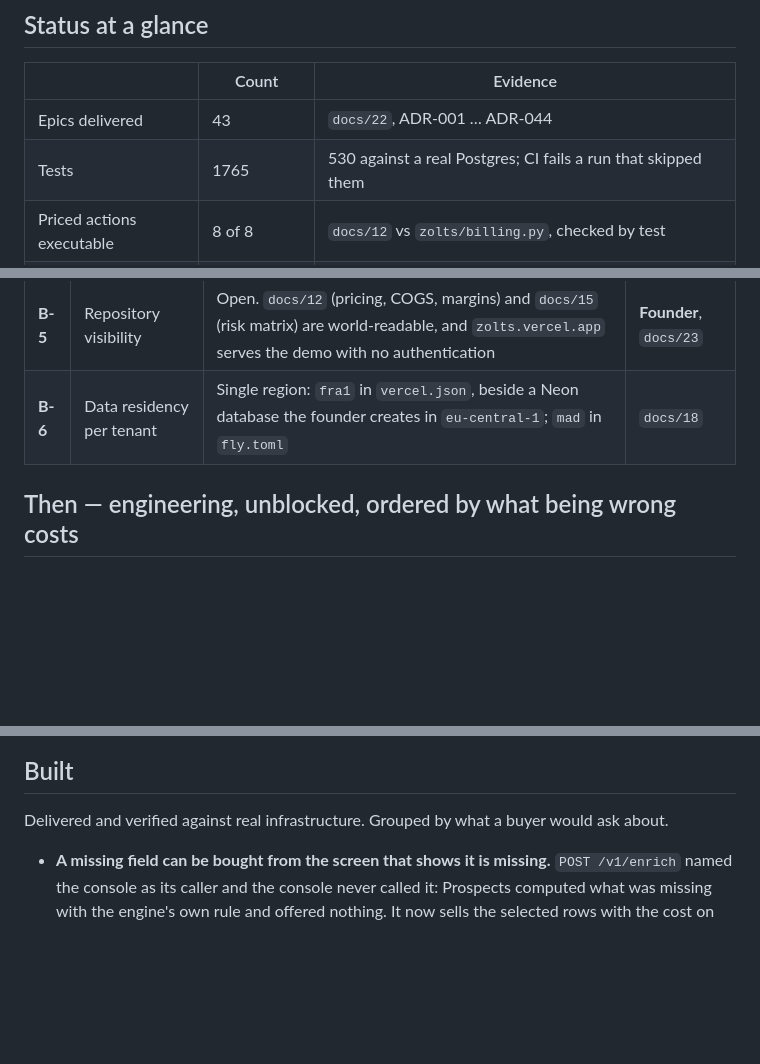
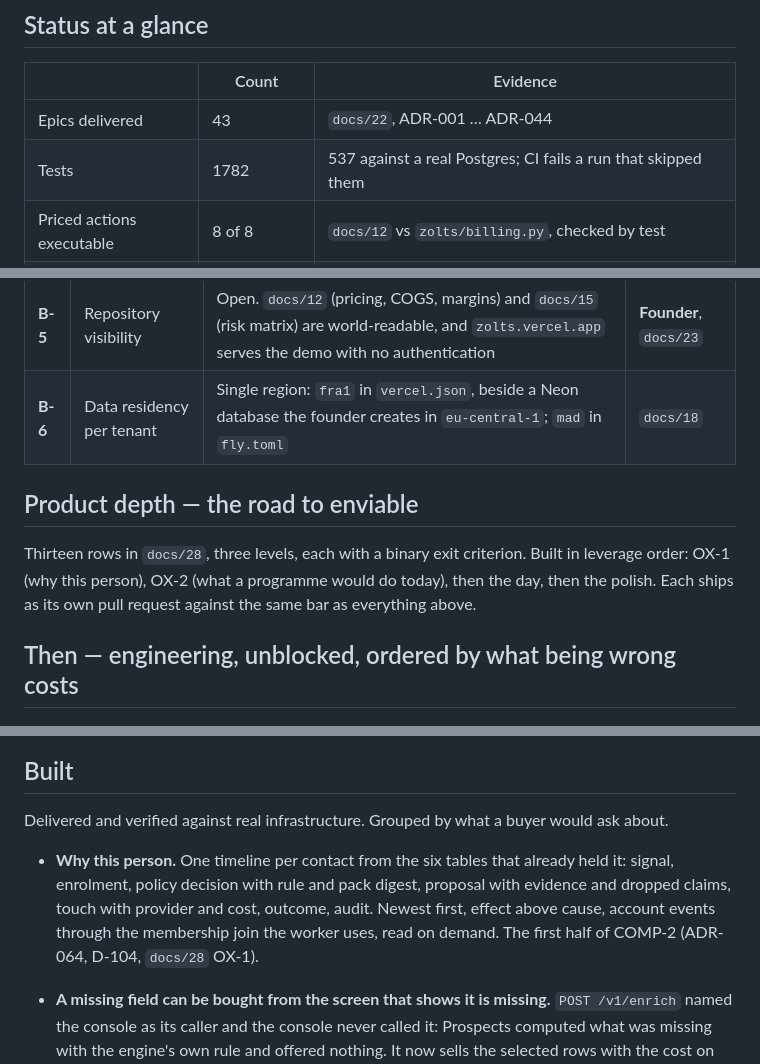
Before and after one commit to Davmunrey/Zolts, a Markdown page: docs/24-backlog.md, 3 parts joined by grey strips. GitHub-like rendering; blank space fills up the shorter version.

```diff
--- a/docs/24-backlog.md
+++ b/docs/24-backlog.md
@@ -9,7 +9,7 @@ What is built, what is next, and what is blocked on a decision rather than on en
 | | Count | Evidence |
 |---|---|---|
 | Epics delivered | 43 | `docs/22`, ADR-001 … ADR-044 |
-| Tests | 1765 | 530 against a real Postgres; CI fails a run that skipped them |
+| Tests | 1782 | 537 against a real Postgres; CI fails a run that skipped them |
 | Priced actions executable | 8 of 8 | `docs/12` vs `zolts/billing.py`, checked by test |
 | Console views | 8, no dead links | ADR-023 |
 | Native CRMs | 3 | HubSpot, Pipedrive, Salesforce — all three read deals |
@@ -32,6 +32,10 @@ What is built, what is next, and what is blocked on a decision rather than on en
 |---|---|---|---|
 | **B-5** | Repository visibility | Open. `docs/12` (pricing, COGS, margins) and `docs/15` (risk matrix) are world-readable, and `zolts.vercel.app` serves the demo with no authentication | **Founder**, `docs/23` |
 | **B-6** | Data residency per tenant | Single region: `fra1` in `vercel.json`, beside a Neon database the founder creates in `eu-central-1`; `mad` in `fly.toml` | `docs/18` |
+
+## Product depth — the road to enviable
+
+Thirteen rows in `docs/28`, three levels, each with a binary exit criterion. Built in leverage order: OX-1 (why this person), OX-2 (what a programme would do today), then the day, then the polish. Each ships as its own pull request against the same bar as everything above.
 
 ## Then — engineering, unblocked, ordered by what being wrong costs
 
@@ -101,6 +105,8 @@ Six rows of `docs/11`'s GDPR table had no implementation (D-89, ADR-054). Each i
 
 Delivered and verified against real infrastructure. Grouped by what a buyer would ask about.
 
+- **Why this person.** One timeline per contact from the six tables that already held it: signal, enrolment, policy decision with rule and pack digest, proposal with evidence and dropped claims, touch with provider and cost, outcome, audit. Newest first, effect above cause, account events through the membership join the worker uses, read on demand. The first half of COMP-2 (ADR-064, D-104, `docs/28` OX-1).
+
 - **A missing field can be bought from the screen that shows it is missing.** `POST /v1/enrich` named the console as its caller and the console never called it: Prospects computed what was missing with the engine's own rule and offered nothing. It now sells the selected rows with the cost on the button, every price read from the price list rather than restated, and a legal basis that is chosen rather than defaulted — including the sentence saying no assessment backs legitimate interest yet (ADR-063, D-103).
 
 - **An action that gave up can be recovered.** The outbox runbook told the operator to requeue a dead action and supplied a raw SQL `update` that nulls `last_error` across a whole channel — destroying the only record of why each one died, at the moment somebody is deciding about it, and reviving the ones whose cause is still there. No screen listed them at all. There is now an Outbox screen with the error that killed each action, the runbook's own triage read off that text, and two acts: put it back on the wire carrying the same idempotency key, or retire it. Both require a written reason and record who acted (ADR-062, D-102).
```
Also changed, not shown: README.md (+4 -3 lines), docs/28-operator-experience.md (added, +49 -0 lines).
